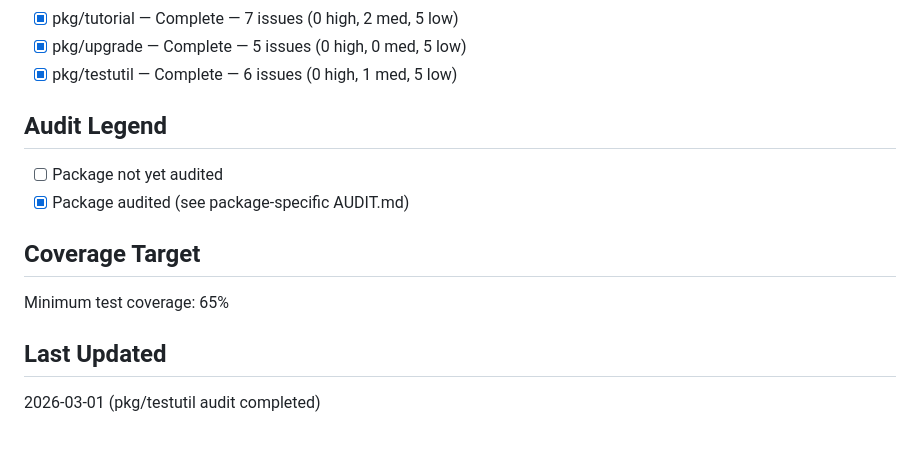
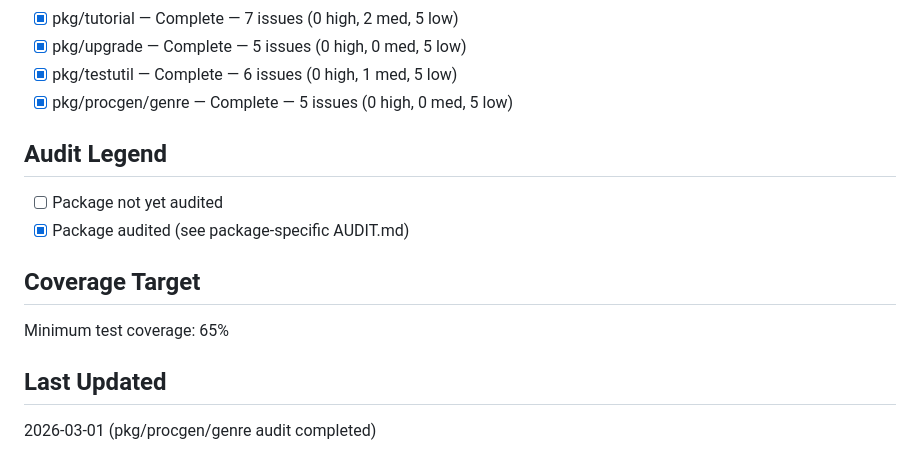
Before and after one commit to opd-ai/violence, a Markdown page: AUDIT.md, the part around the change. Rendered like a GitHub page.

Commit message:
audit: complete pkg/procgen/genre audit with 100% coverage
- Add genre package audit report documenting architecture review
- Update main AUDIT.md with pkg/procgen/genre completion status
- No critical issues found; package demonstrates exceptional code quality
- Identified 5 low-priority improvements for concurrency safety and API design

```diff
--- a/AUDIT.md
+++ b/AUDIT.md
@@ -51,6 +51,7 @@ This file tracks the audit status of all Go sub-packages in the repository.
 - [x] pkg/tutorial — Complete — 7 issues (0 high, 2 med, 5 low)
 - [x] pkg/upgrade — Complete — 5 issues (0 high, 0 med, 5 low)
 - [x] pkg/testutil — Complete — 6 issues (0 high, 1 med, 5 low)
+- [x] pkg/procgen/genre — Complete — 5 issues (0 high, 0 med, 5 low)
 
 ## Audit Legend
 - [ ] Package not yet audited
@@ -60,4 +61,4 @@ This file tracks the audit status of all Go sub-packages in the repository.
 Minimum test coverage: 65%
 
 ## Last Updated
-2026-03-01 (pkg/testutil audit completed)
+2026-03-01 (pkg/procgen/genre audit completed)
```
Also changed, not shown: 1 other file.
